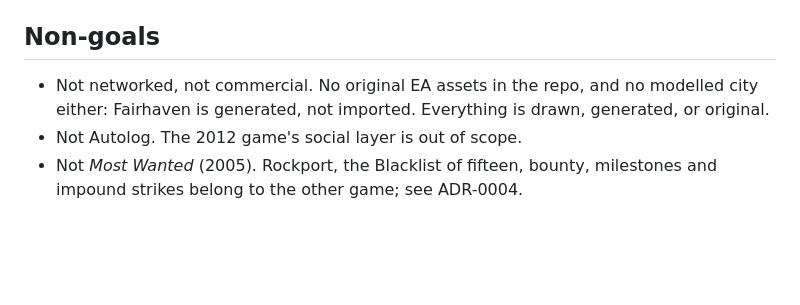
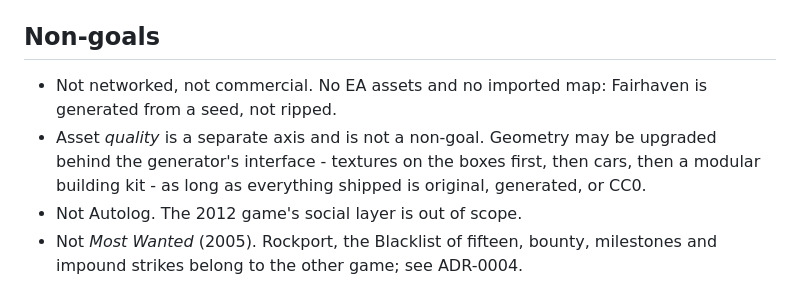
Before and after one commit to ricschuster/NFS_MW_tribute, a Markdown page: CLAUDE.md, the part around the change. GitHub-like rendering; blank space fills up the shorter version.

Commit message:
Make asset quality an upgrade path, not a non-goal (#97)
The non-goal added with ADR-0004 said "no modelled city either: Fairhaven
is generated, not imported". That was meant to rule out shipping a ripped
Fairhaven, but as written it also forecloses ever improving the art, which
was not the intent.

It now separates the two things it conflated: no imported map and no
licensed assets stays a hard rule, while asset quality is an upgrade path -
textures on the boxes first, then cars, then a modular building kit -
provided everything shipped is original, generated, or CC0.

Issue #84 gains the seam that keeps that possible: the generator emits
descriptions and never constructs geometry, and a provider turns those into
meshes. Boxes today, glTF later, one module either way.

Co-authored-by: Claude Opus 5 (1M context) <noreply@anthropic.com>

```diff
--- a/CLAUDE.md
+++ b/CLAUDE.md
@@ -83,9 +83,12 @@ out of the renderer even while the renderer is in flux.
 
 ## Non-goals
 
-- Not networked, not commercial. No original EA assets in the repo, and no
-  modelled city either: Fairhaven is generated, not imported. Everything is
-  drawn, generated, or original.
+- Not networked, not commercial. No EA assets and no imported map: Fairhaven
+  is generated from a seed, not ripped.
+- Asset *quality* is a separate axis and is not a non-goal. Geometry may be
+  upgraded behind the generator's interface - textures on the boxes first,
+  then cars, then a modular building kit - as long as everything shipped is
+  original, generated, or CC0.
 - Not Autolog. The 2012 game's social layer is out of scope.
 - Not *Most Wanted* (2005). Rockport, the Blacklist of fifteen, bounty,
   milestones and impound strikes belong to the other game; see ADR-0004.
```
